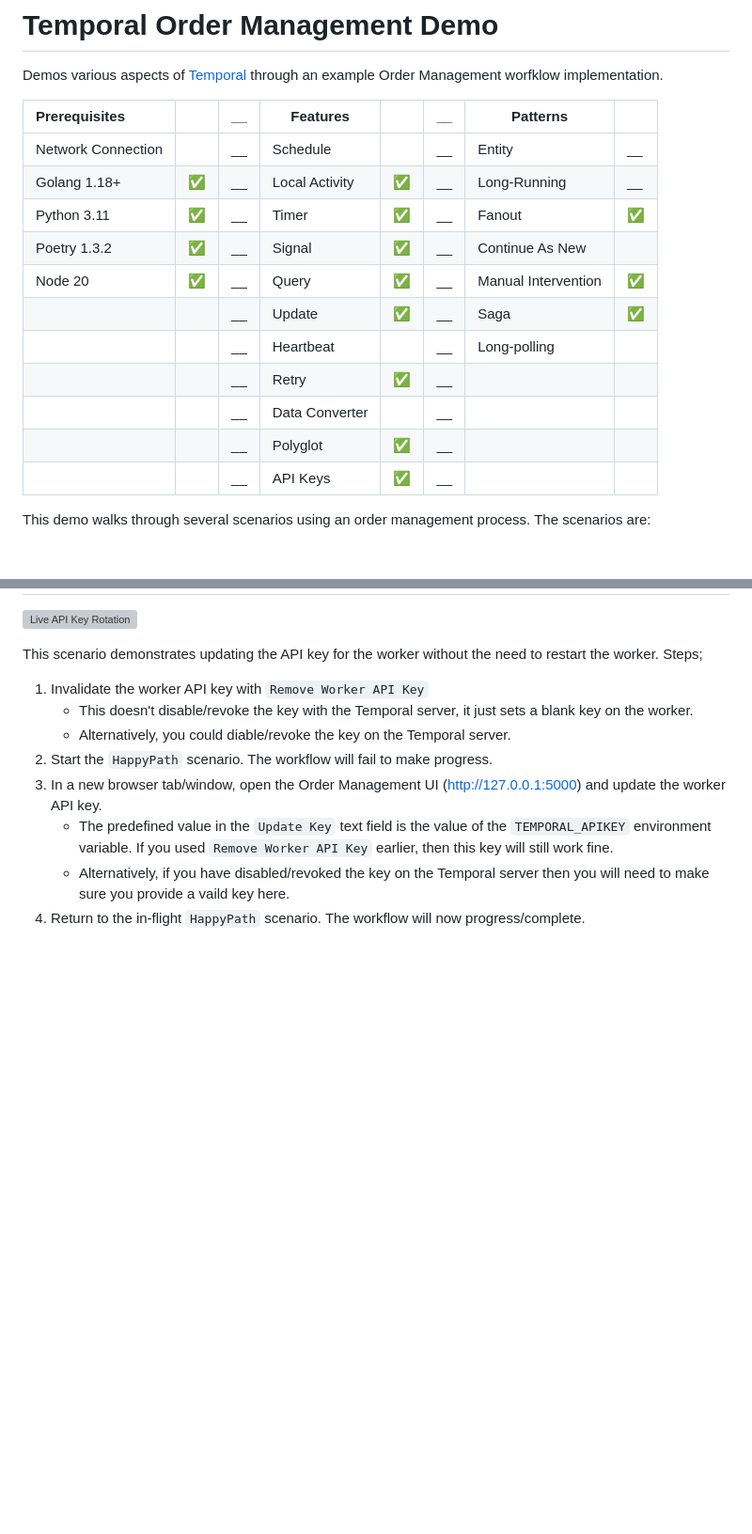
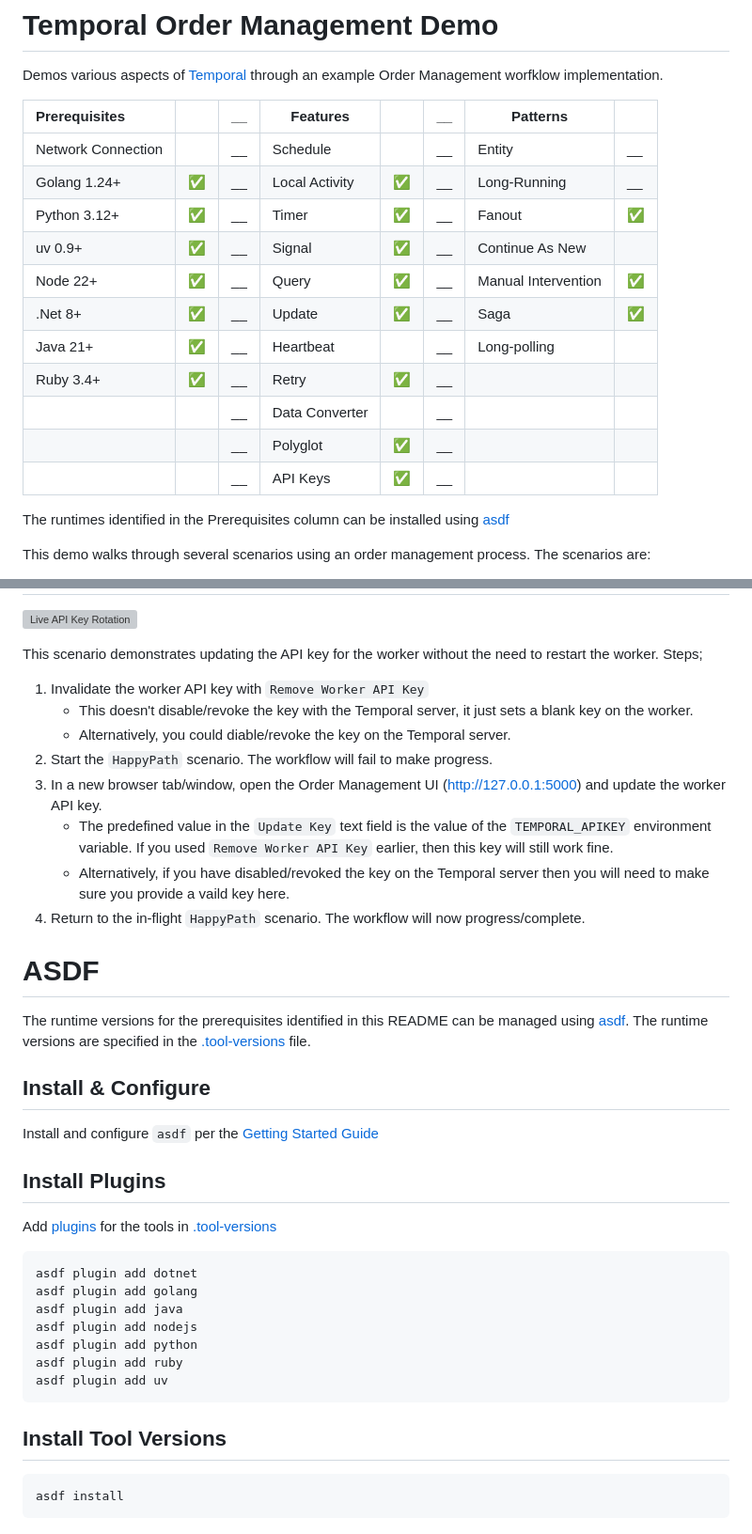
Before and after one commit to temporal-sa/temporal-order-management-demo, a Markdown page: README.md, 2 parts joined by grey strips. Shown: that part at 94% size. Drawn GitHub-style; blank space fills up the shorter version; grey boxes are pictures that could not be loaded.

Commit message:
readme: add asdf section

````diff
--- a/README.md
+++ b/README.md
@@ -4,17 +4,18 @@ Demos various aspects of [Temporal](http://temporal.io) through an example Order
 | Prerequisites      |    | __ | Features       |   | __ | Patterns            |   |
 |:-------------------|--- |----|----------------|---|----|---------------------|---|
 | Network Connection |    | __  | Schedule      |    | __ | Entity              | __ |
-| Golang 1.18+       | ✅ | __ | Local Activity | ✅ | __ | Long-Running        | __ |
-| Python 3.11        | ✅ | __ | Timer          | ✅ | __ | Fanout              | ✅ |
-| Poetry 1.3.2       | ✅ | __ | Signal         | ✅ | __ | Continue As New     |    |
-| Node 20            | ✅ | __ | Query          | ✅ | __ | Manual Intervention | ✅ |
-|                    |    | __ | Update         | ✅ | __ | Saga                | ✅ |
-|                    |    | __ | Heartbeat      |    | __ | Long-polling        |    |
-|                    |    | __ | Retry          | ✅ | __ |                     |    |
+| Golang 1.24+       | ✅ | __ | Local Activity | ✅ | __ | Long-Running        | __ |
+| Python 3.12+       | ✅ | __ | Timer          | ✅ | __ | Fanout              | ✅ |
+| uv 0.9+            | ✅ | __ | Signal         | ✅ | __ | Continue As New     |    |
+| Node 22+           | ✅ | __ | Query          | ✅ | __ | Manual Intervention | ✅ |
+| .Net 8+            | ✅ | __ | Update         | ✅ | __ | Saga                | ✅ |
+| Java 21+           | ✅ | __ | Heartbeat      |    | __ | Long-polling        |    |
+| Ruby 3.4+          | ✅ | __ | Retry          | ✅ | __ |                     |    |
 |                    |    | __ | Data Converter |    | __ |                     |    |
 |                    |    | __ | Polyglot       | ✅ | __ |                     |    |
 |                    |    | __ | API Keys       | ✅ | __ |                     |    |
 
+The runtimes identified in the Prerequisites column can be installed using [asdf](#asdf)
 
 This demo walks through several scenarios using an order management process. The scenarios are:
 - HappyPath
@@ -233,3 +234,31 @@ This scenario demonstrates updating the API key for the worker without the need
     - The predefined value in the `Update Key` text field is the value of the `TEMPORAL_APIKEY` environment variable. If you used `Remove Worker API Key` earlier, then this key will still work fine.
     - Alternatively, if you have disabled/revoked the key on the Temporal server then you will need to make sure you provide a vaild key here.
 4. Return to the in-flight `HappyPath` scenario. The workflow will now progress/complete.
+
+# ASDF
+
+The runtime versions for the prerequisites identified in this README can be managed
+using [asdf](https://asdf-vm.com/). The runtime versions are specified in the [.tool-versions](.tool-versions)
+file.
+
+## Install & Configure
+
+Install and configure `asdf` per the [Getting Started Guide](https://asdf-vm.com/guide/getting-started.html#getting-started)
+
+## Install Plugins
+
+Add [plugins](https://asdf-vm.com/manage/plugins.html) for the tools in [.tool-versions](.tool-versions)
+```sh
+asdf plugin add dotnet
+asdf plugin add golang
+asdf plugin add java
+asdf plugin add nodejs
+asdf plugin add python
+asdf plugin add ruby
+asdf plugin add uv
+```
+
+## Install Tool Versions
+```sh
+asdf install
+```
````
